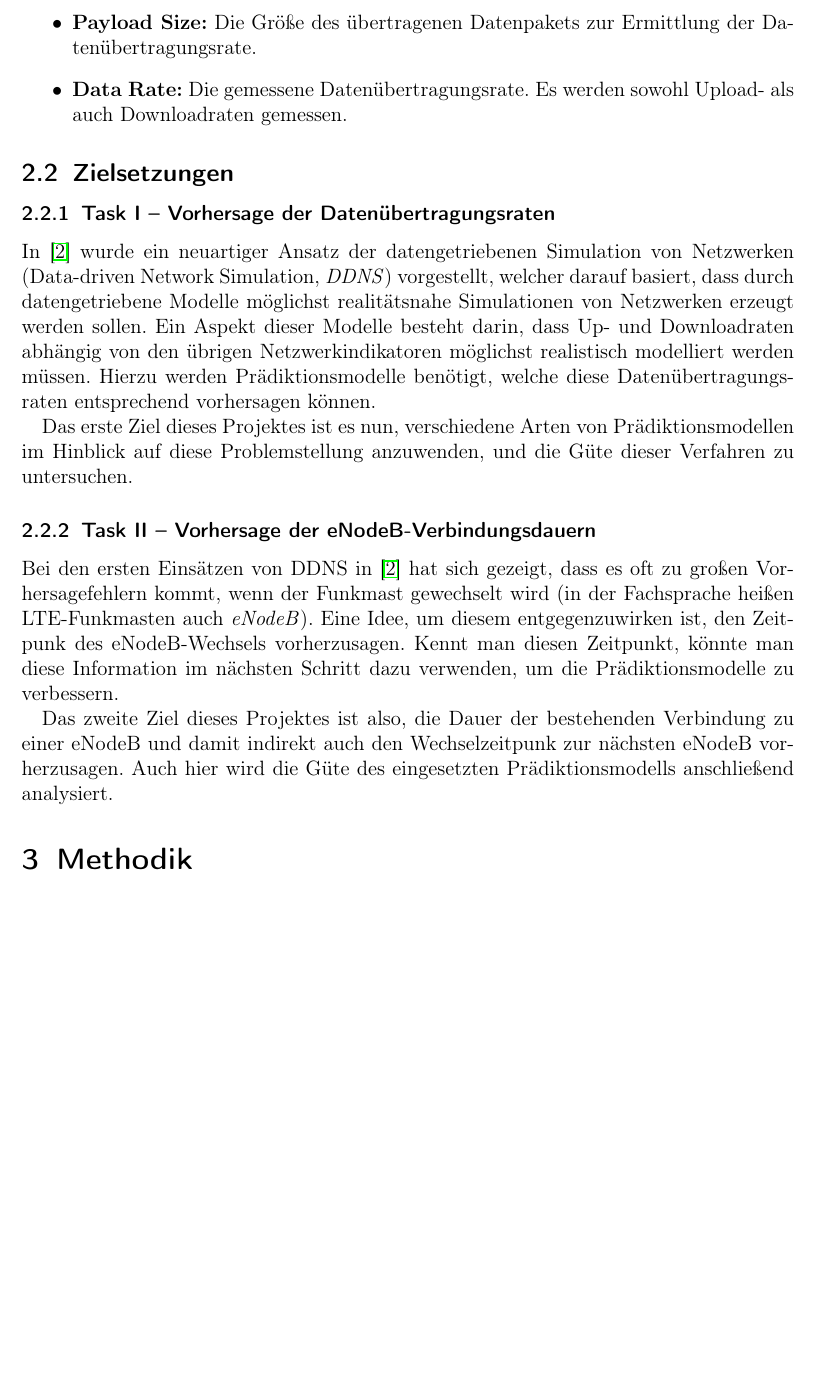
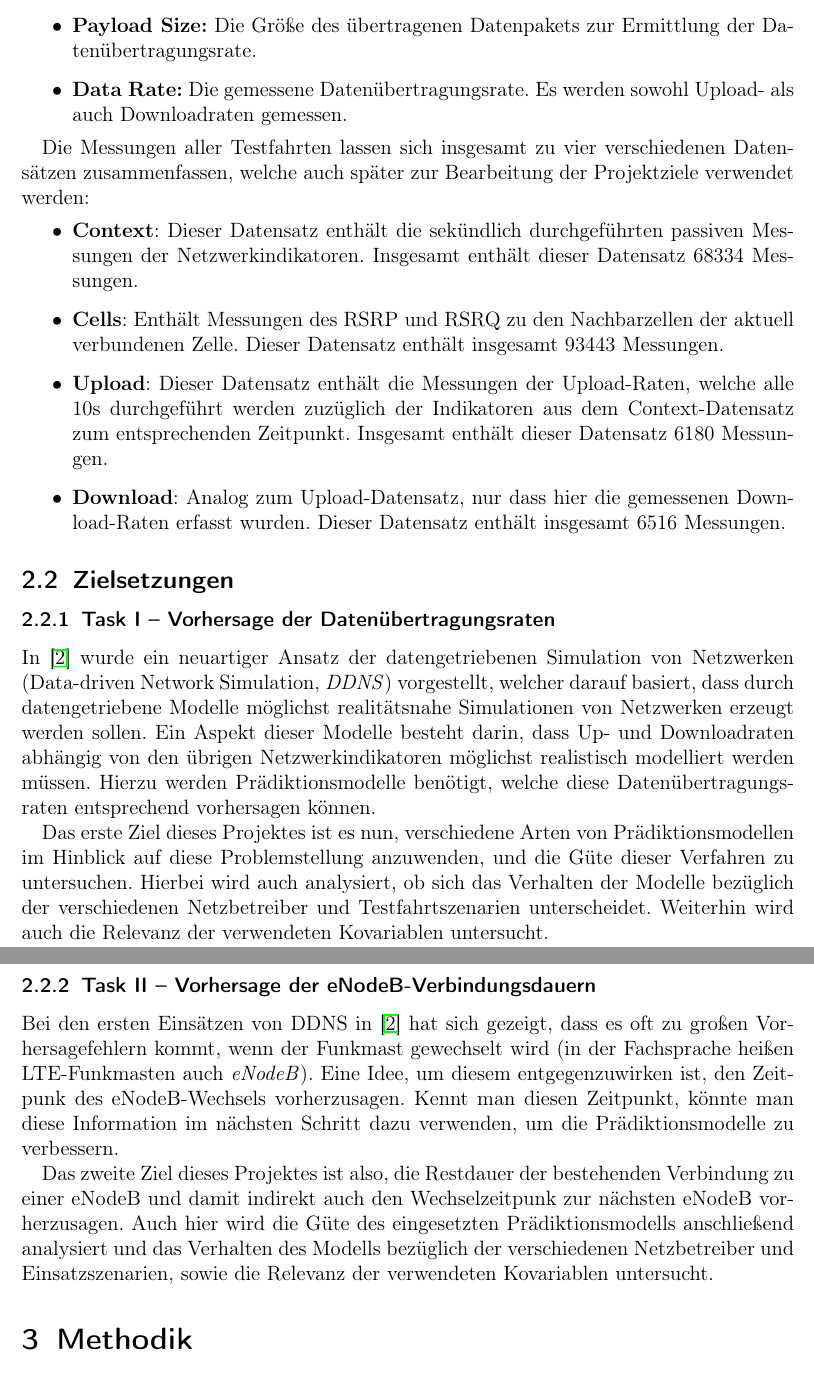
Before and after one commit to chr-peters/fallstudien_2_berichte, a LaTeX document (data_rate_prediction/bericht_task_1_christian_peters.tex, which reads data_rate_prediction/abschnitte/problemstellung.tex): part of page 4 of 6 before the commit and two parts of pages 4 and 5 of 6 after it, the two joined at a grey line, cut so that both start at the same text, the shorter picture padded with empty space. Compiled offline with pdfLaTeX.

Commit message:
Problemstellung fertig

```diff
--- a/data_rate_prediction/abschnitte/problemstellung.tex
+++ b/data_rate_prediction/abschnitte/problemstellung.tex
@@ -38,6 +38,19 @@ Die insgesamt erhobenen Variablen seien in der folgenden Auflistung kurz beschri
     \item \textbf{Data Rate:} Die gemessene Daten\"ubertragungsrate. Es werden sowohl Upload- als auch Downloadraten gemessen.
 \end{itemize}
 
+Die Messungen aller Testfahrten lassen sich insgesamt zu vier verschiedenen Datens\"atzen zusammenfassen, welche auch sp\"ater
+zur Bearbeitung der Projektziele verwendet werden:
+\begin{itemize}
+    \item \textbf{Context}: Dieser Datensatz enth\"alt die sek\"undlich durchgef\"uhrten passiven Messungen der Netzwerkindikatoren.
+        Insgesamt enth\"alt dieser Datensatz 68334 Messungen.
+    \item \textbf{Cells}: Enth\"alt Messungen des RSRP und RSRQ zu den Nachbarzellen der aktuell verbundenen Zelle.
+        Dieser Datensatz enth\"alt insgesamt 93443 Messungen.
+    \item \textbf{Upload}: Dieser Datensatz enth\"alt die Messungen der Upload-Raten, welche alle 10s durchgef\"uhrt werden zuz\"uglich
+        der Indikatoren aus dem Context-Datensatz zum entsprechenden Zeitpunkt. Insgesamt enth\"alt dieser Datensatz 6180 Messungen.
+    \item \textbf{Download}: Analog zum Upload-Datensatz, nur dass hier die gemessenen Down\-load-Ra\-ten erfasst wurden.
+        Dieser Datensatz enth\"alt insgesamt 6516 Messungen.
+\end{itemize}
+
 \subsection{Zielsetzungen}
 
 \subsubsection{Task I -- Vorhersage der Daten\"ubertragungsraten}
@@ -51,6 +64,9 @@ Hierzu werden Pr\"adiktionsmodelle ben\"otigt, welche diese Da\-ten\-\"uber\-tra
 
 Das erste Ziel dieses Projektes ist es nun, verschiedene Arten von Pr\"a\-dik\-tions\-mo\-dellen im Hinblick auf diese Problemstellung
 an\-zu\-wen\-den, und die G\"ute dieser Verfahren zu untersuchen.
+Hierbei wird auch analysiert, ob sich das Verhalten der Modelle bez\"uglich der verschiedenen Netzbetreiber und Testfahrtszenarien
+unterscheidet.
+Weiterhin wird auch die Relevanz der verwendeten Kovariablen untersucht.
 
 \subsubsection{Task II -- Vorhersage der eNodeB-Verbindungsdauern}
 
@@ -59,6 +75,7 @@ Funkmast gewechselt wird (in der Fachsprache hei{\ss}en LTE-Funkmasten auch \tex
 Eine Idee, um diesem entgegenzuwirken ist, den Zeitpunk des eNodeB-Wechsels vorherzusagen. Kennt man diesen Zeitpunkt, k\"onnte man
 diese Information im n\"achsten Schritt dazu verwenden, um die Pr\"adiktionsmodelle zu verbessern.
 
-Das zweite Ziel dieses Projektes ist also, die Dauer der bestehenden Verbindung zu einer eNodeB und damit indirekt auch den
+Das zweite Ziel dieses Projektes ist also, die Restdauer der bestehenden Verbindung zu einer eNodeB und damit indirekt auch den
 Wechselzeitpunk zur n\"achsten eNodeB vorherzusagen.
-Auch hier wird die G\"ute des eingesetzten Pr\"adiktionsmodells anschlie{\ss}end analysiert.
+Auch hier wird die G\"ute des eingesetzten Pr\"adiktionsmodells anschlie{\ss}end analysiert und das Verhalten des Modells bez\"uglich
+der verschiedenen Netzbetreiber und Einsatzszenarien, sowie die Relevanz der verwendeten Kovariablen untersucht.
```
Also changed, not shown: data_rate_prediction/bericht_task_1_christian_peters.pdf, data_rate_prediction/abschnitte/problemstellung.tex (8 more changed lines).
